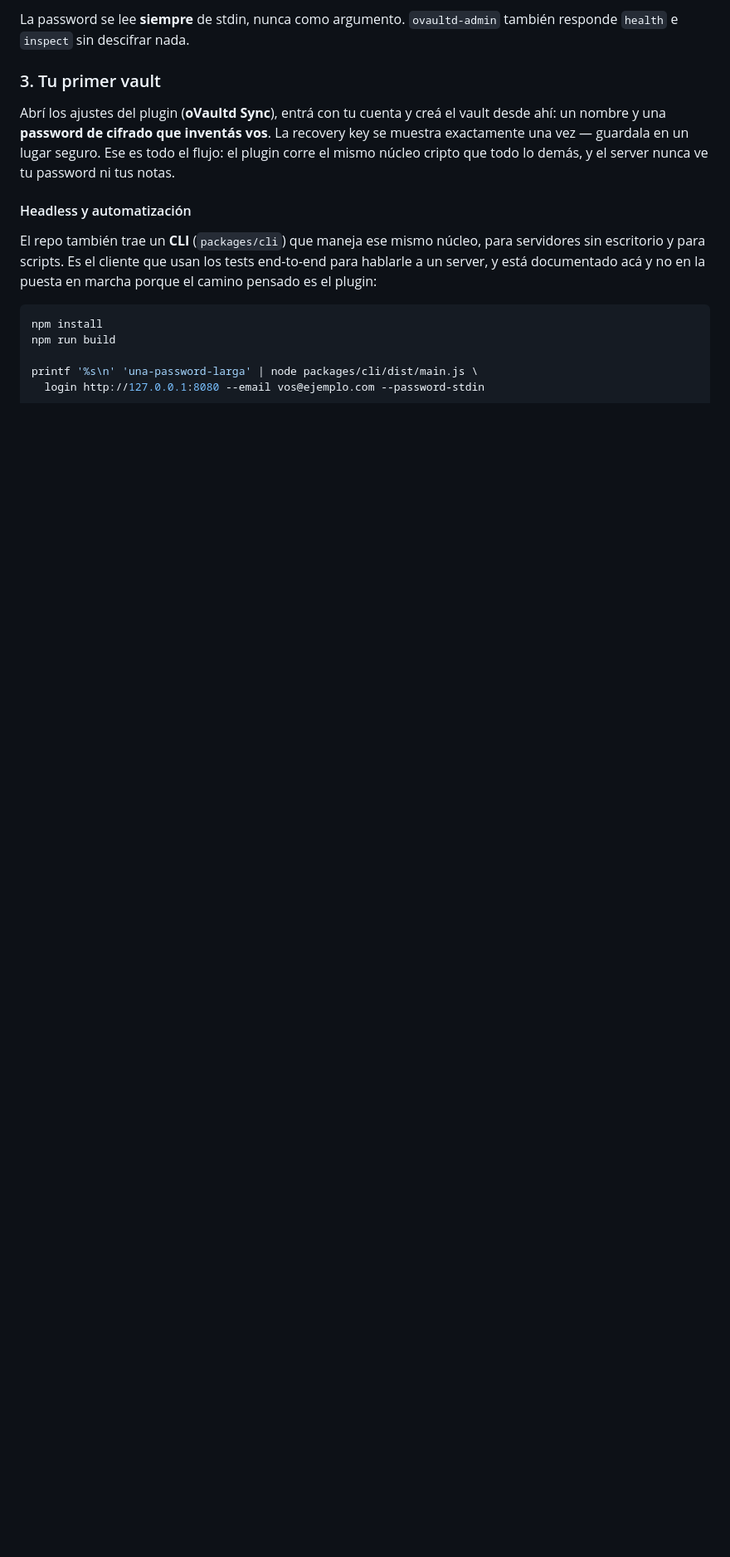
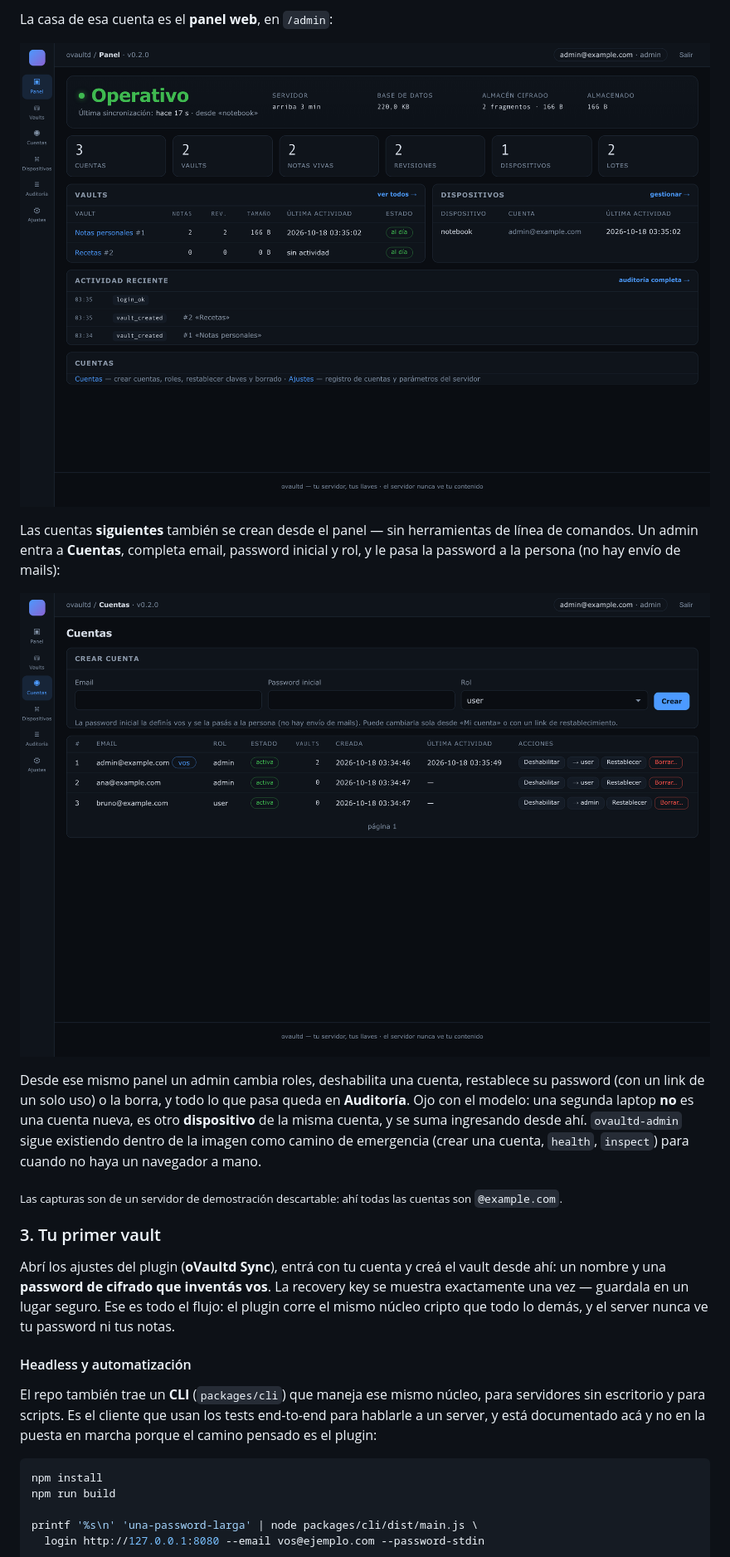
Before and after one commit to kastormdz/ovaultd, a Markdown page: README.es.md, the part around one of its changes. Shown at 83% size. Rendered like a GitHub page; pictures changed too: docs/img/panel-cuentas.png (added), docs/img/panel-dashboard.png (added); blank space fills up the shorter version.

```diff
--- a/README.es.md
+++ b/README.es.md
@@ -94,5 +91,15 @@ printf '%s\n' 'una-password-larga' | docker compose exec -T ovaultd \
 
-La password se lee **siempre** de stdin, nunca como argumento. `ovaultd-admin` también responde `health` e `inspect` sin descifrar nada.
+La casa de esa cuenta es el **panel web**, en `/admin`:
+
+![Panel](docs/img/panel-dashboard.png)
+
+Las cuentas **siguientes** también se crean desde el panel — sin herramientas de línea de comandos. Un admin entra a **Cuentas**, completa email, password inicial y rol, y le pasa la password a la persona (no hay envío de mails):
+
+![Crear una cuenta](docs/img/panel-cuentas.png)
+
+Desde ese mismo panel un admin cambia roles, deshabilita una cuenta, restablece su password (con un link de un solo uso) o la borra, y todo lo que pasa queda en **Auditoría**. Ojo con el modelo: una segunda laptop **no** es una cuenta nueva, es otro **dispositivo** de la misma cuenta, y se suma ingresando desde ahí. `ovaultd-admin` sigue existiendo dentro de la imagen como camino de emergencia (crear una cuenta, `health`, `inspect`) para cuando no haya un navegador a mano.
+
+<sub>Las capturas son de un servidor de demostración descartable: ahí todas las cuentas son `@example.com`.</sub>
 
 ### 3. Tu primer vault
 
```
Also changed, not shown: other parts of README.es.md (+4 -27 lines), README.md (+15 -28 lines), docs/development.md (added, +48 -0 lines), docs/img/setup-primera-cuenta.png (added), 1 other file.
